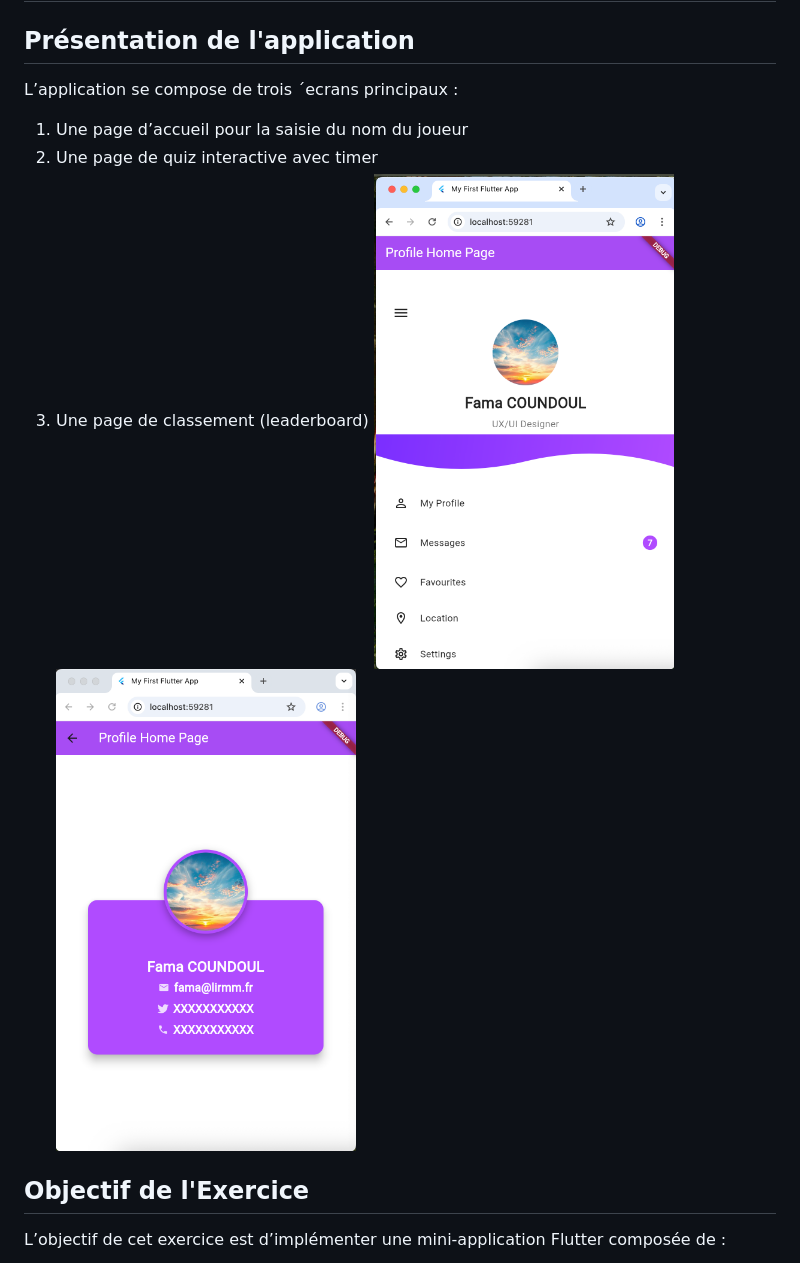
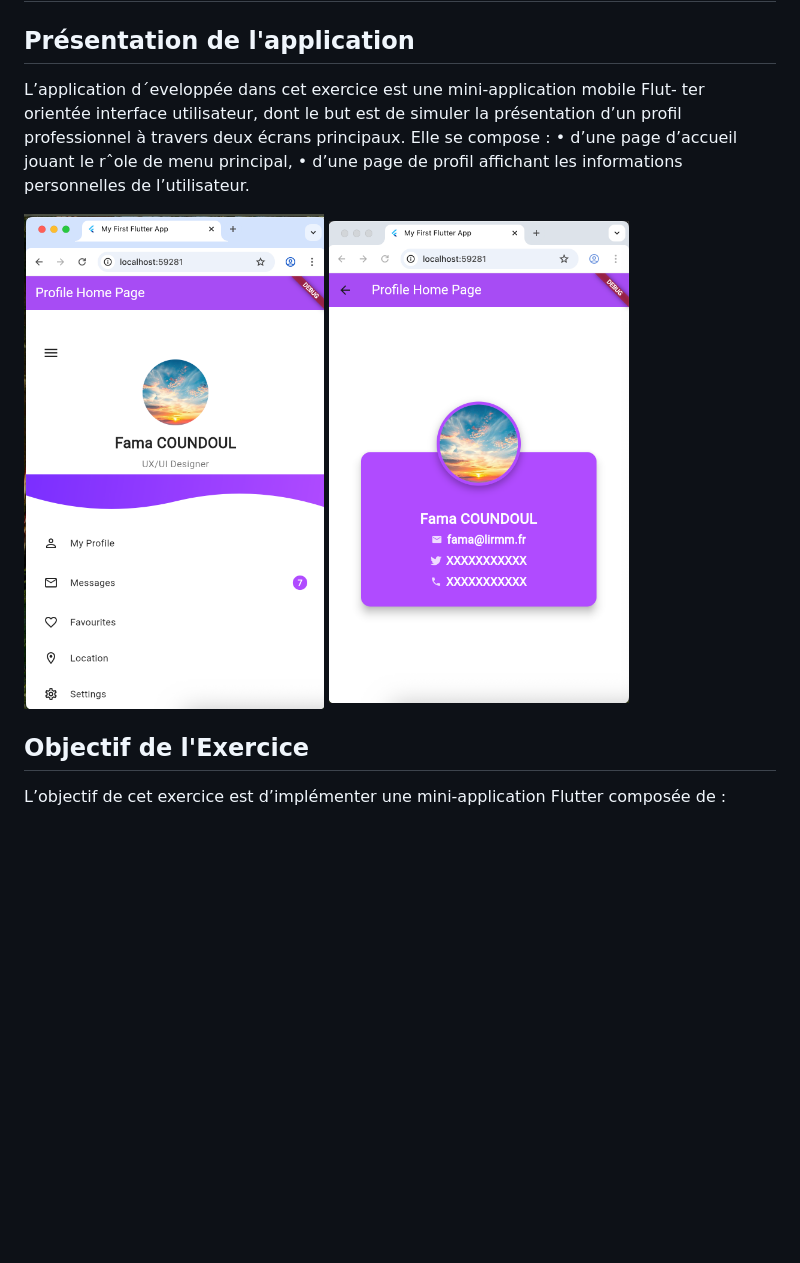
Before and after one commit to FamaCoundoul/hai912i_tp1_profile_card, a Markdown page: README.md, the part around the change. Rendered like a GitHub page; blank space fills up the shorter version.

Commit message:
add image readMe ok

```diff
--- a/README.md
+++ b/README.md
@@ -2,11 +2,17 @@
 #  Exercice 1 : Application Flutter – Page d’Accueil + Carte de Profil
 
 ##  Présentation  de l'application
-L’application se compose de trois ´ecrans principaux :
-   1. Une page d’accueil pour la saisie du nom du joueur
-   2. Une page de quiz interactive avec timer
-   3. Une page de classement (leaderboard)
-<img src="./profile.png" width="300"/>  <img src="./rendu.png" width="300"/>
+L’application d´eveloppée dans cet exercice est une mini-application mobile Flut-
+ter orientée interface utilisateur, dont le but est de simuler la présentation d’un
+profil professionnel à travers deux écrans principaux.
+Elle se compose :
+    • d’une page d’accueil jouant le rˆole de menu principal,
+    • d’une page de profil affichant les informations personnelles de l’utilisateur.
+
+<div style="display: flex; gap: 20px;">
+  <img src="./profile.png" width="300" alt="accueil"/>
+  <img src="./rendu.png" width="300" alt="profile"/>
+</div>
 
 ##  Objectif de l'Exercice
 
```
